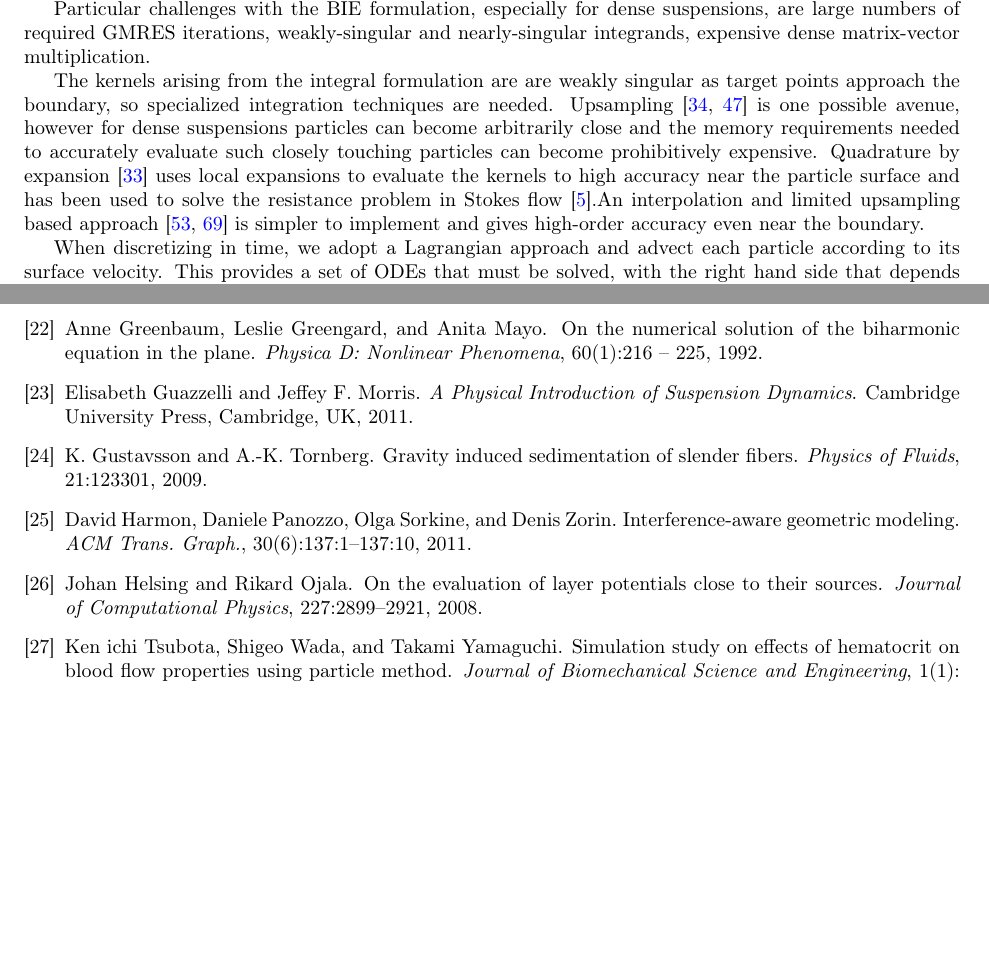
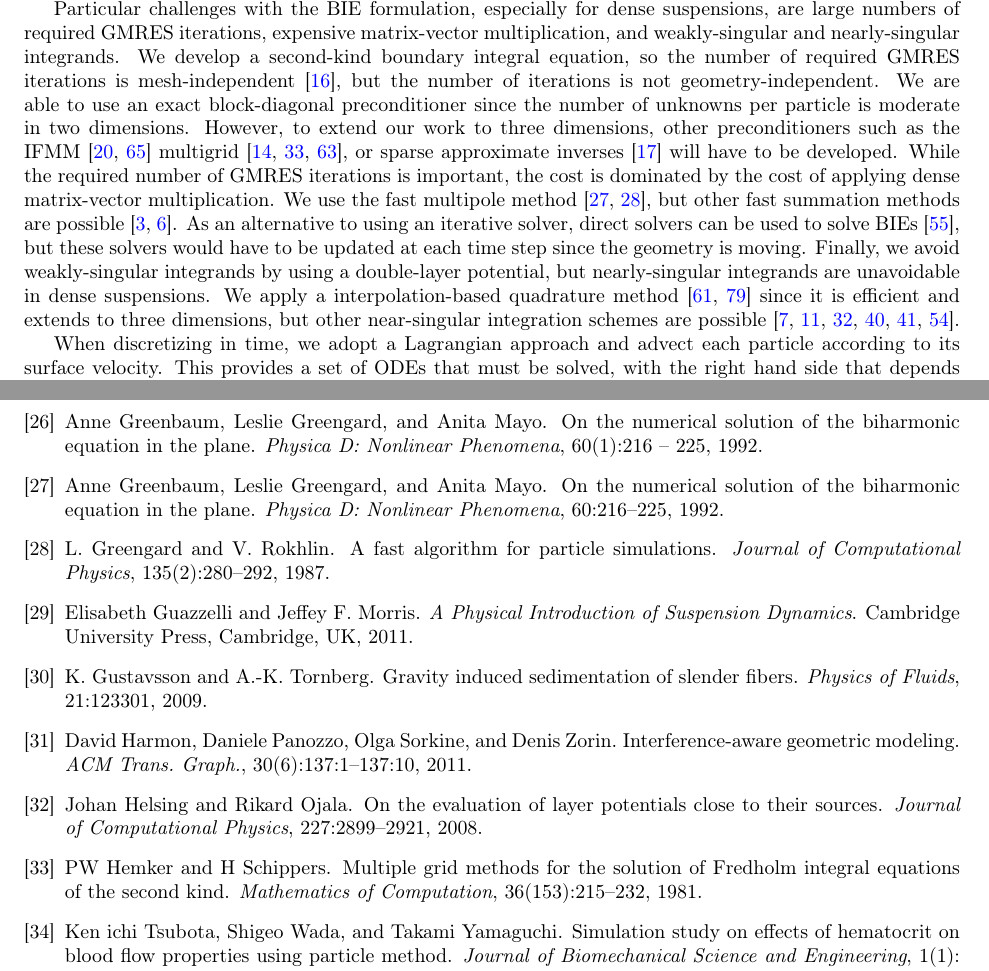
Before and after one commit to quaife/nanorods, a LaTeX paper (docs/methods/rigidBodies.tex, which reads docs/methods/bibliography.bib): two parts of pages 3 and 18 of 20 before the commit and two parts of pages 3 and 18 of 21 after it, joined at a grey line, cut so that both start at the same text, the shorter picture padded with empty space. Compiled offline with pdfLaTeX.

Commit message:
worked a bit more on the intro

```diff
--- a/docs/methods/bibliography.bib
+++ b/docs/methods/bibliography.bib
@@ -1195,0 +1221,5 @@ year = {2016}
+  integral equations}},
+author = {A.~Brandt and A.~A.~Lubrecht},
+journal = {Journal of Computational Physics},
+volume = {90},
+number = {2},
@@ -1195,0 +1232,8 @@ year = {2016}
+title = {Multiple grid methods for the solution of {F}redholm integral
+  equations of the second kind},
+author = {Hemker, PW and Schippers, H},
+journal = {Mathematics of Computation},
+volume = {36},
+number = {153},
+pages = {215--232},
+year = {1981}
@@ -1195,0 +1254,7 @@ year = {2016}
+title = {On the numerical solution of the biharmonic equation in the
+plane},
+author = {Anne Greenbaum and Leslie Greengard and Anita Mayo},
+journal = {Physica D: Nonlinear Phenomena},
+volume = {60},
+pages = {216--225},
+year = {1992}
--- a/docs/methods/rigidBodies.tex
+++ b/docs/methods/rigidBodies.tex
@@ -236,9 +236,31 @@ GMRES~\cite{Saad1986}.  Alternatively, a Galerkin discretization is
 possible~\cite{Mammoli1999, Mammoli2002, Mammoli2006}.
 
 Particular challenges with the BIE formulation, especially for dense
-suspensions, are large numbers of required GMRES iterations,
-weakly-singular and nearly-singular integrands, expensive dense
-matrix-vector multiplication.
+suspensions, are large numbers of required GMRES iterations, expensive
+matrix-vector multiplication, and weakly-singular and nearly-singular
+integrands.  We develop a second-kind boundary integral equation, so the
+number of required GMRES iterations is
+mesh-independent~\cite{Campbell1996}, but the number of iterations is
+not geometry-independent.  We are able to use an exact block-diagonal
+preconditioner since the number of unknowns per particle is moderate in
+two dimensions.  However, to extend our work to three dimensions, other
+preconditioners such as the IFMM~\cite{qua-cou-dar2018, cou-pou-dar2017}
+multigrid~\cite{qua-bir2015a, bra-lub1990, hem-sch1981}, or sparse
+approximate inverses~\cite{che2000} will have to be developed.  While
+the required number of GMRES iterations is important, the cost is
+dominated by the cost of applying dense matrix-vector multiplication.
+We use the fast multipole method~\cite{Greengard1987, gre-gre-may1992},
+but other fast summation methods are possible~\cite{bar-hut1986,
+kli-tor2014}.  As an alternative to using an iterative solver, direct
+solvers can be used to solve BIEs~\cite{mar-bar-gil-vee2016}, but these
+solvers would have to be updated at each time step since the geometry is
+moving.  Finally, we avoid weakly-singular integrands by using a
+double-layer potential, but nearly-singular integrands are unavoidable
+in dense suspensions.  We apply a interpolation-based quadrature
+method~\cite{Ying2006, Quaife2014} since it is efficient and extends to
+three dimensions, but other near-singular integration schemes are
+possible~\cite{Klockner2013, Barnett2015, Beale2016, Helsing2008,
+Kropinski1999, Mammoli2006}.
 
 
 %Particle suspensions in a viscous fluid is a
@@ -254,19 +276,19 @@ matrix-vector multiplication.
 %be discretized using the Galkerkin based boundary element
 %method~\cite{Mammoli1999, Mammoli2002, Mammoli2006} however we will the
 %spectrally accurate collocation Nystr\"{o}m method.
-The kernels arising
-from the integral formulation are are weakly singular as target points
-approach the boundary, so specialized integration techniques are needed.
-Upsampling~\cite{Kropinski1999, Mammoli2006} is one possible avenue,
-however for dense suspensions particles can become arbitrarily close and
-the memory requirements needed to accurately evaluate such closely
-touching particles can become prohibitively expensive. Quadrature by
-expansion~\cite{Klockner2013} uses local expansions to evaluate the
-kernels to high accuracy near the particle surface and has been used to
-solve the resistance problem in Stokes flow~\cite{kli-tor2016}.An
-interpolation and limited upsampling based approach~\cite{Ying2006,
-Quaife2014} is simpler to implement and gives high-order accuracy even
-near the boundary.
+%The kernels arising
+%from the integral formulation are are weakly singular as target points
+%approach the boundary, so specialized integration techniques are needed.
+%Upsampling~\cite{Kropinski1999, Mammoli2006} is one possible avenue,
+%however for dense suspensions particles can become arbitrarily close and
+%the memory requirements needed to accurately evaluate such closely
+%touching particles can become prohibitively expensive. Quadrature by
+%expansion~\cite{Klockner2013} uses local expansions to evaluate the
+%kernels to high accuracy near the particle surface and has been used to
+%solve the resistance problem in Stokes flow~\cite{kli-tor2016}.An
+%interpolation and limited upsampling based approach~\cite{Ying2006,
+%Quaife2014} is simpler to implement and gives high-order accuracy even
+%near the boundary.
 
 When discretizing in time, we adopt a Lagrangian approach and advect
 each particle according to its surface velocity. This provides a set of
```
Also changed, not shown: docs/methods/bibliography.bib (88 more changed lines), docs/methods/rigidBodies.tex (2 more changed lines).
